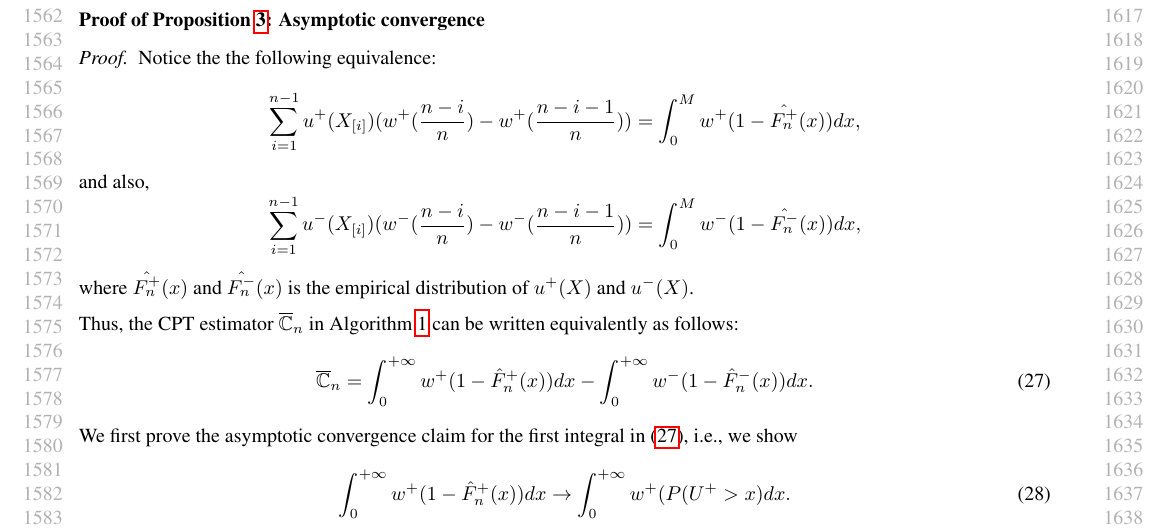
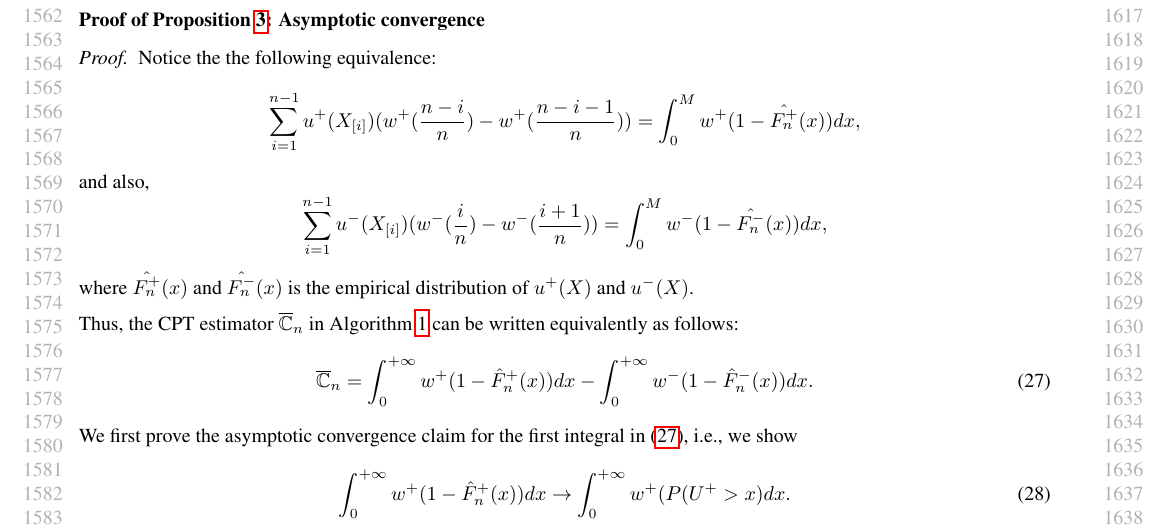
Before and after one commit to prashla/cpt-rl, a LaTeX paper (icml/cpt-rl-icml.tex, which reads icml/appendix.tex): part of page 15 of 25, cut so that both start at the same text. Compiled offline with pdfLaTeX.

Commit message:
Changes in appendix

```diff
--- a/icml/appendix.tex
+++ b/icml/appendix.tex
@@ -302,7 +302,7 @@ This is a standard result that can be found in any textbook on measure theory. F
 Notice the the following equivalence:
 $$\sum_{i=1}^{n-1} u^+(X_{[i]}) (w^+(\frac{n-i}{n}) - w^+(\frac{n-i-1}{n})) =  \int_0^M w^+(1-\hat{F^+_n}(x)) dx, $$
 and also,
-$$\sum_{i=1}^{n-1} u^-(X_{[i]}) (w^-(\frac{n-i}{n}) - w^-(\frac{n-i-1}{n})) =  \int_0^M w^-(1-\hat{F^-_n}(x)) dx, $$
+$$\sum_{i=1}^{n-1} u^-(X_{[i]}) (w^-(\frac{i}{n}) - w^-(\frac{i+1}{n})) =  \int_0^M w^-(1-\hat{F^-_n}(x)) dx, $$
 where $\hat{F^+_n}(x)$ and $\hat{F^-_n}(x)$ is the empirical distribution of $u^+(X)$
 and $u^-(X)$.
 
```
